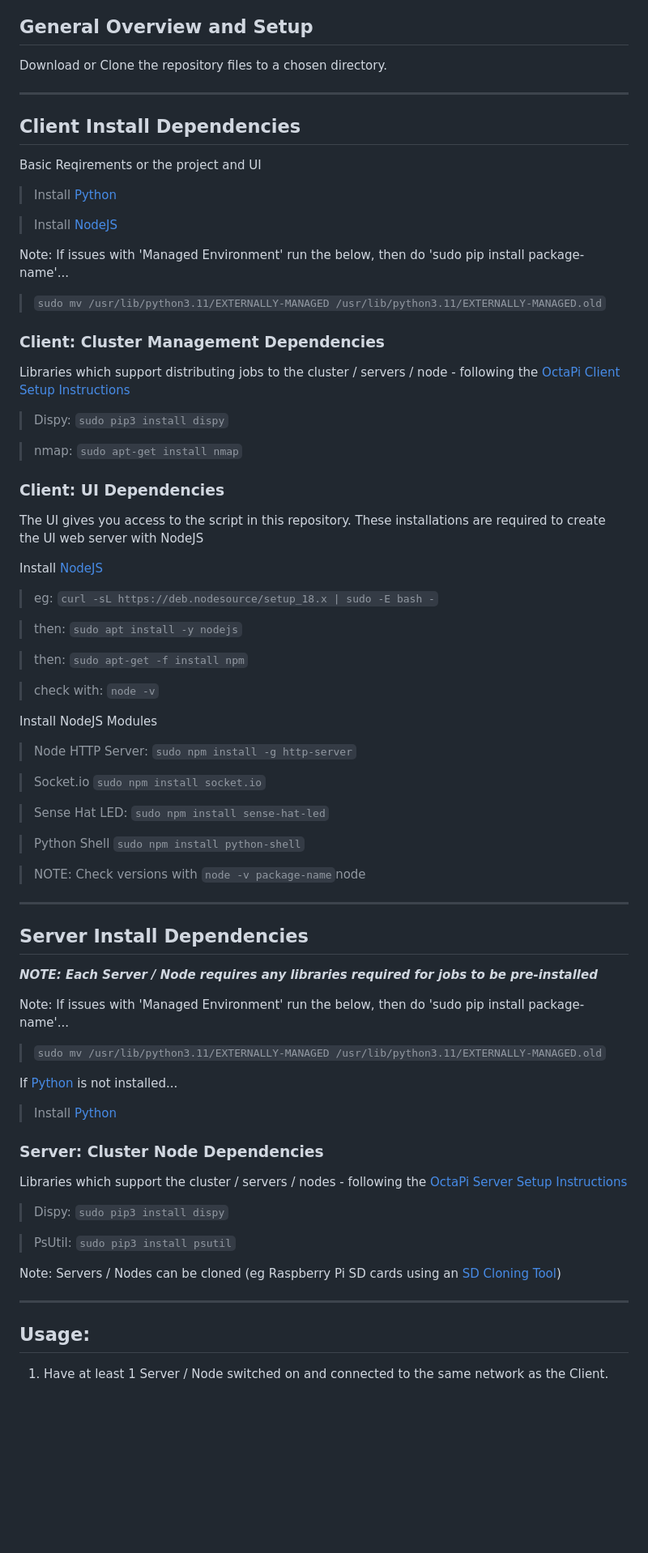
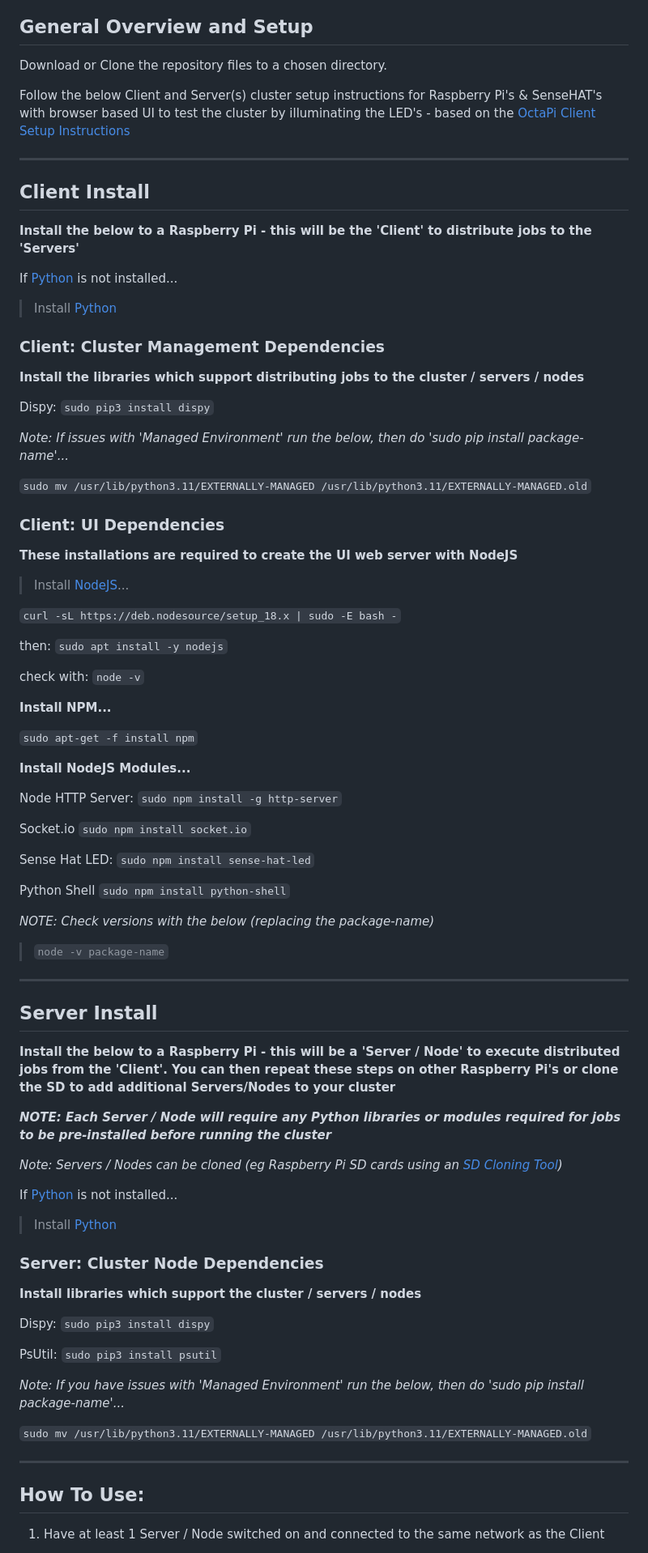
Before and after one commit to jzasjam/shu-pi-cluster, a Markdown page: README.md, the part around one of its changes. Shown at 81% size. Rendered like a GitHub page; blank space fills up the shorter version.

```diff
--- a/README.md
+++ b/README.md
@@ -8,72 +8,81 @@
 
 Download or Clone the repository files to a chosen directory.
 
+Follow the below Client and Server(s) cluster setup instructions for Raspberry Pi's & SenseHAT's with browser based UI to test the cluster by illuminating the LED's - based on the [OctaPi Client Setup Instructions](https://projects.raspberrypi.org/en/projects/build-an-octapi/3)
+
 --------------------------------------------------------
-## Client Install Dependencies
-Basic Reqirements or the project and UI
+## Client Install
+**Install the below to a Raspberry Pi - this will be the 'Client' to distribute jobs to the 'Servers'**
+
+If [Python](https://www.python.org/downloads) is not installed...
 
 > Install [Python](https://www.python.org/downloads)
 
-> Install [NodeJS](https://nodejs.org)
+### Client: Cluster Management Dependencies
 
-Note: If issues with 'Managed Environment' run the below, then do 'sudo pip install package-name'...
+**Install the libraries which support distributing jobs to the cluster / servers / nodes**
 
-> `sudo mv /usr/lib/python3.11/EXTERNALLY-MANAGED /usr/lib/python3.11/EXTERNALLY-MANAGED.old`
+Dispy: `sudo pip3 install dispy`
 
-### Client: Cluster Management Dependencies
-Libraries which support distributing jobs to the cluster / servers / node - following the [OctaPi Client Setup Instructions](https://projects.raspberrypi.org/en/projects/build-an-octapi/3)
+*Note: If issues with 'Managed Environment' run the below, then do 'sudo pip install package-name'...*
 
-> Dispy: `sudo pip3 install dispy`
-
-> nmap: `sudo apt-get install nmap`
-
+`sudo mv /usr/lib/python3.11/EXTERNALLY-MANAGED /usr/lib/python3.11/EXTERNALLY-MANAGED.old`
 
 ### Client: UI Dependencies
-The UI gives you access to the script in this repository. These installations are required to create the UI web server with NodeJS
+**These installations are required to create the UI web server with NodeJS**
 
-Install [NodeJS](https://nodejs.org)
-> eg: `curl -sL https://deb.nodesource/setup_18.x | sudo -E bash -`
+> Install [NodeJS](https://nodejs.org)...
 
-> then: `sudo apt install -y nodejs`
+`curl -sL https://deb.nodesource/setup_18.x | sudo -E bash -`
 
-> then: `sudo apt-get -f install npm`
+then: `sudo apt install -y nodejs`
 
-> check with: `node -v`
+check with: `node -v`
 
-Install NodeJS Modules
-> Node HTTP Server: `sudo npm install -g http-server`
+**Install NPM...**
 
-> Socket.io `sudo npm install socket.io`
+`sudo apt-get -f install npm`
 
-> Sense Hat LED: `sudo npm install sense-hat-led`
+**Install NodeJS Modules...**
 
-> Python Shell `sudo npm install python-shell`
+Node HTTP Server: `sudo npm install -g http-server`
 
-> NOTE: Check versions with `node -v package-name`node
+Socket.io `sudo npm install socket.io`
+
+Sense Hat LED: `sudo npm install sense-hat-led`
+
+Python Shell `sudo npm install python-shell`
+
+*NOTE: Check versions with the below (replacing the package-name)*
+>`node -v package-name`
 
 --------------------------------------------------------
-## Server Install Dependencies
-***NOTE: Each Server / Node requires any libraries required for jobs to be pre-installed***
+## Server Install
+**Install the below to a Raspberry Pi - this will be a 'Server / Node' to execute distributed jobs from the 'Client'. You can then repeat these steps on other Raspberry Pi's or clone the SD to add additional Servers/Nodes to your cluster**
 
-Note: If issues with 'Managed Environment' run the below, then do 'sudo pip install package-name'...
+***NOTE: Each Server / Node will require any Python libraries or modules required for jobs to be pre-installed before running the cluster***
 
-> `sudo mv /usr/lib/python3.11/EXTERNALLY-MANAGED /usr/lib/python3.11/EXTERNALLY-MANAGED.old`
+*Note: Servers / Nodes can be cloned (eg Raspberry Pi SD cards using an [SD Cloning Tool](https://etcher.balena.io))*
 
 If [Python](https://www.python.org/downloads) is not installed...
 
 > Install [Python](https://www.python.org/downloads)
 
 ### Server: Cluster Node Dependencies
-Libraries which support the cluster / servers / nodes - following the [OctaPi Server Setup Instructions](https://projects.raspberrypi.org/en/projects/build-an-octapi/4)
+**Install libraries which support the cluster / servers / nodes**
 
-> Dispy: `sudo pip3 install dispy`
+Dispy:
+`sudo pip3 install dispy`
 
-> PsUtil: `sudo pip3 install psutil`
+PsUtil:
+`sudo pip3 install psutil`
 
-Note: Servers / Nodes can be cloned (eg Raspberry Pi SD cards using an [SD Cloning Tool](https://etcher.balena.io))
+*Note: If you have issues with 'Managed Environment' run the below, then do 'sudo pip install package-name'...*
+
+`sudo mv /usr/lib/python3.11/EXTERNALLY-MANAGED /usr/lib/python3.11/EXTERNALLY-MANAGED.old`
 
 --------------------------------------------------------
-## Usage:
+## How To Use:
 
-1. Have at least 1 Server / Node switched on and connected to the same network as the Client.
+1. Have at least 1 Server / Node switched on and connected to the same network as the Client
 
```
Also changed, not shown: other parts of README.md (+3 -4 lines).
